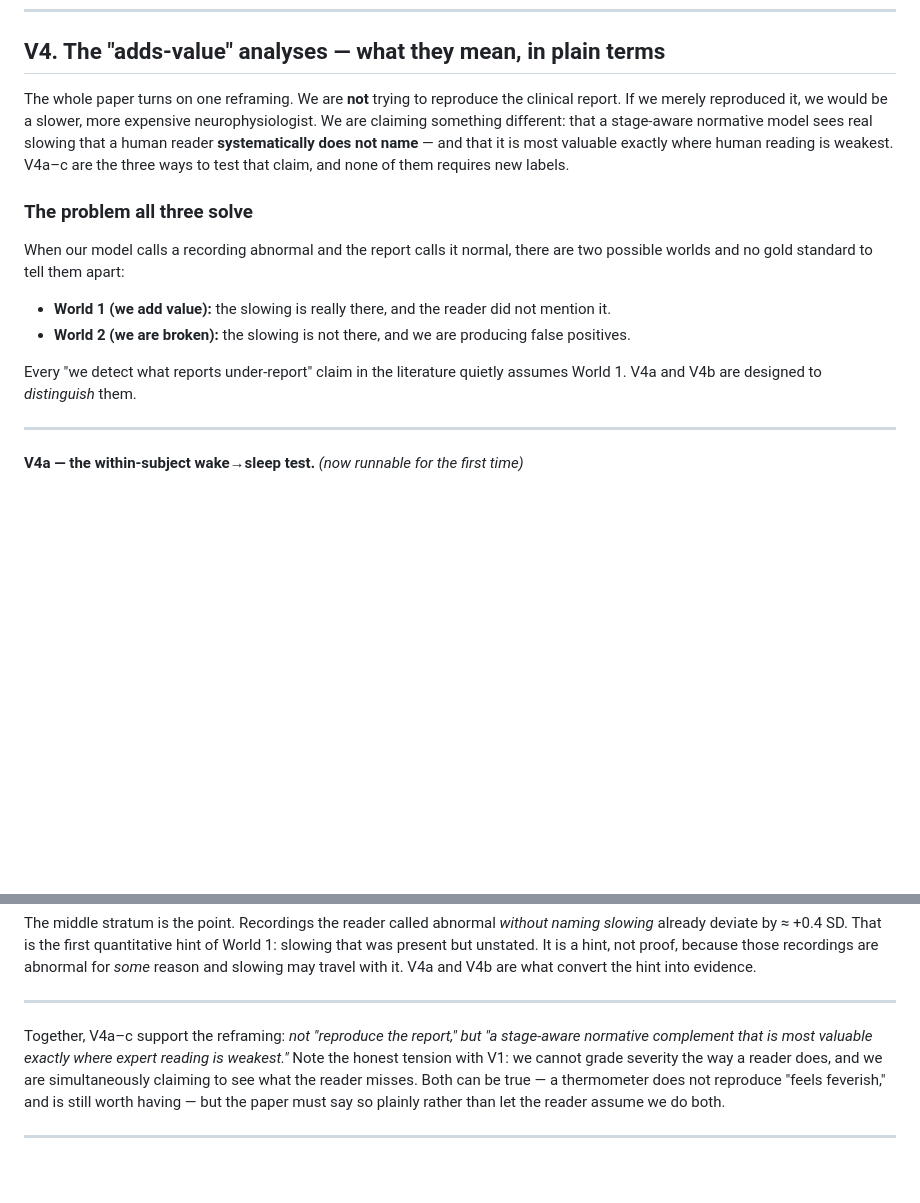
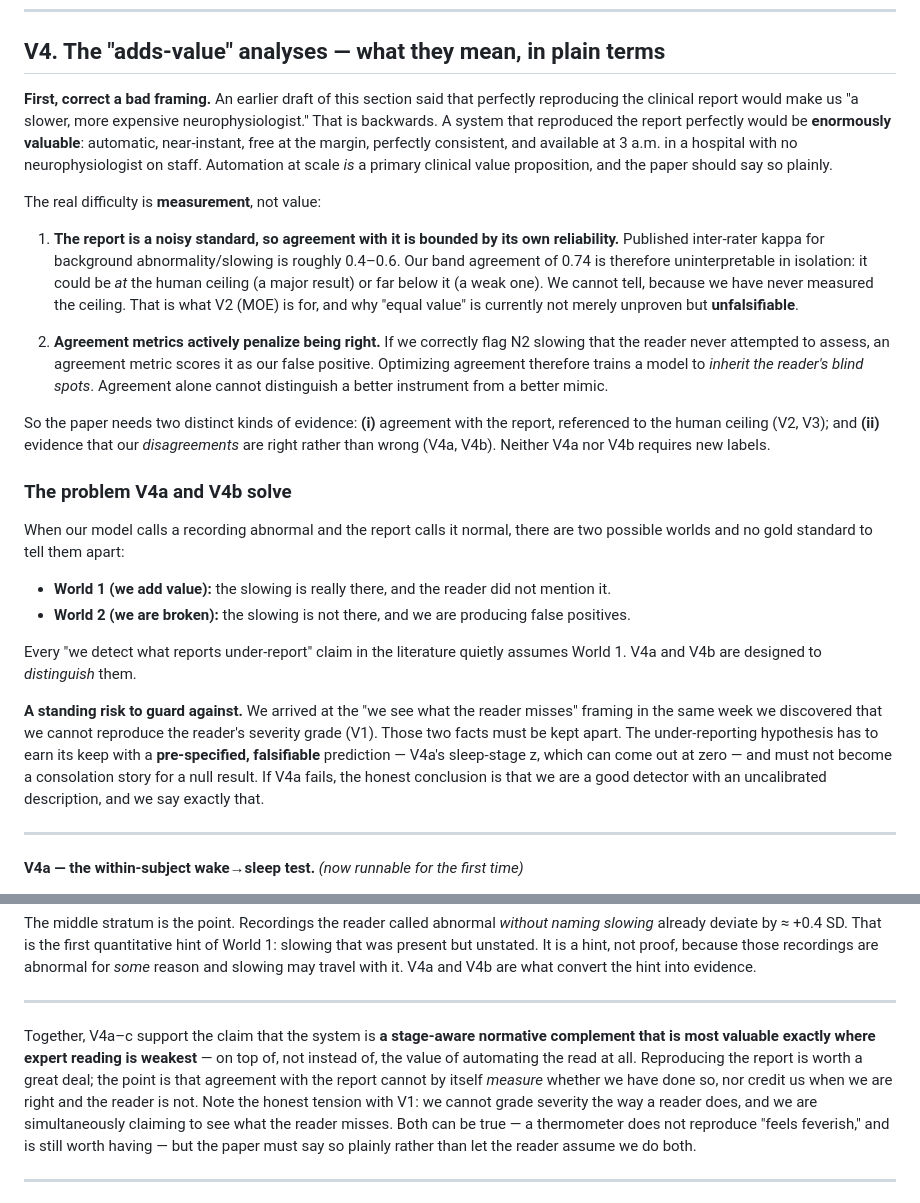
Before and after one commit to bdsp-core/morgoth-slowing-growth-curves, a Markdown page: docs/validation_plan.md, 2 parts joined by grey strips. GitHub-like rendering; blank space fills up the shorter version.

Commit message:
Fix a bad framing in the validation plan: reproducing the report is valuable
Claimed a perfect report-reproducer would be 'a slower, more expensive neurophysiologist.'
Backwards -- it would be automatic, instant, consistent, and available where no
neurophysiologist is. Automation at scale IS a primary value proposition.

The real difficulty is measurement, not value: (1) the report is a noisy standard, so agreement
is bounded by its own inter-rater reliability (kappa ~0.4-0.6), which we have never measured --
our band agreement of 0.74 could be at the ceiling or far below it; (2) agreement metrics
penalize correct disagreement, so optimizing them trains a model to inherit the reader's blind
spots. Hence two kinds of evidence are needed: agreement referenced to the human ceiling (V2/V3),
and evidence that our disagreements are right (V4a/V4b).

Also flag a standing risk: the 'we see what the reader misses' framing arrived the same week as
the severity null. It must earn its keep with V4a's pre-specified falsifiable prediction, not
serve as a consolation story.

Co-Authored-By: Claude Opus 4.8 <noreply@anthropic.com>

```diff
--- a/docs/validation_plan.md
+++ b/docs/validation_plan.md
@@ -79,13 +79,30 @@ This converts "same value or more" from an assertion into a measured result.
 
 ## V4. The "adds-value" analyses — what they mean, in plain terms
 
-The whole paper turns on one reframing. We are **not** trying to reproduce the clinical report. If we merely
-reproduced it, we would be a slower, more expensive neurophysiologist. We are claiming something different:
-that a stage-aware normative model sees real slowing that a human reader **systematically does not name** —
-and that it is most valuable exactly where human reading is weakest. V4a–c are the three ways to test that
-claim, and none of them requires new labels.
+**First, correct a bad framing.** An earlier draft of this section said that perfectly reproducing the clinical
+report would make us "a slower, more expensive neurophysiologist." That is backwards. A system that reproduced
+the report perfectly would be **enormously valuable**: automatic, near-instant, free at the margin, perfectly
+consistent, and available at 3 a.m. in a hospital with no neurophysiologist on staff. Automation at scale *is*
+a primary clinical value proposition, and the paper should say so plainly.
 
-### The problem all three solve
+The real difficulty is **measurement**, not value:
+
+1. **The report is a noisy standard, so agreement with it is bounded by its own reliability.** Published
+   inter-rater kappa for background abnormality/slowing is roughly 0.4–0.6. Our band agreement of 0.74 is
+   therefore uninterpretable in isolation: it could be *at* the human ceiling (a major result) or far below it
+   (a weak one). We cannot tell, because we have never measured the ceiling. That is what V2 (MOE) is for, and
+   why "equal value" is currently not merely unproven but **unfalsifiable**.
+
+2. **Agreement metrics actively penalize being right.** If we correctly flag N2 slowing that the reader never
+   attempted to assess, an agreement metric scores it as our false positive. Optimizing agreement therefore
+   trains a model to *inherit the reader's blind spots*. Agreement alone cannot distinguish a better instrument
+   from a better mimic.
+
+So the paper needs two distinct kinds of evidence: **(i)** agreement with the report, referenced to the human
+ceiling (V2, V3); and **(ii)** evidence that our *disagreements* are right rather than wrong (V4a, V4b).
+Neither V4a nor V4b requires new labels.
+
+### The problem V4a and V4b solve
 
 When our model calls a recording abnormal and the report calls it normal, there are two possible worlds and no
 gold standard to tell them apart:
@@ -95,6 +112,13 @@ gold standard to tell them apart:
 
 Every "we detect what reports under-report" claim in the literature quietly assumes World 1. V4a and V4b are
 designed to *distinguish* them.
+
+**A standing risk to guard against.** We arrived at the "we see what the reader misses" framing in the same
+week we discovered that we cannot reproduce the reader's severity grade (V1). Those two facts must be kept
+apart. The under-reporting hypothesis has to earn its keep with a **pre-specified, falsifiable** prediction —
+V4a's sleep-stage z, which can come out at zero — and must not become a consolation story for a null result.
+If V4a fails, the honest conclusion is that we are a good detector with an uncalibrated description, and we
+say exactly that.
 
 ---
 
@@ -156,8 +180,10 @@ it. V4a and V4b are what convert the hint into evidence.
 
 ---
 
-Together, V4a–c support the reframing: *not "reproduce the report," but "a stage-aware normative complement
-that is most valuable exactly where expert reading is weakest."* Note the honest tension with V1: we cannot
+Together, V4a–c support the claim that the system is **a stage-aware normative complement that is most
+valuable exactly where expert reading is weakest** — on top of, not instead of, the value of automating the
+read at all. Reproducing the report is worth a great deal; the point is that agreement with the report cannot
+by itself *measure* whether we have done so, nor credit us when we are right and the reader is not. Note the honest tension with V1: we cannot
 grade severity the way a reader does, and we are simultaneously claiming to see what the reader misses. Both
 can be true — a thermometer does not reproduce "feels feverish," and is still worth having — but the paper
 must say so plainly rather than let the reader assume we do both.
```
